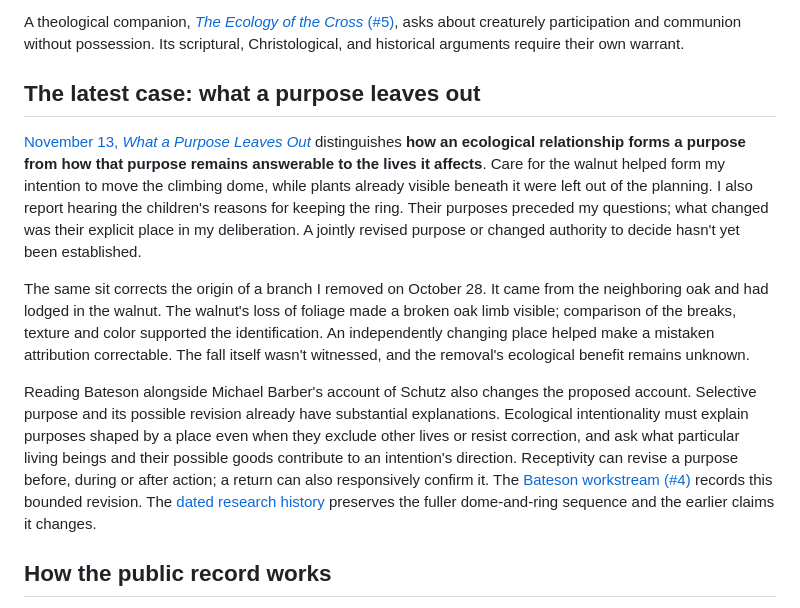
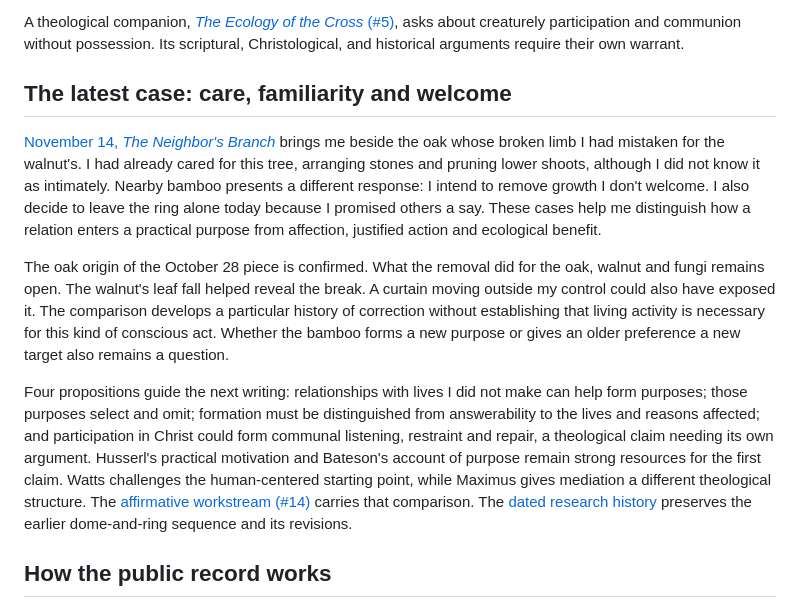
Before and after one commit to samharrelson/ecological-intentionality-research, a Markdown page: README.md, the part around the change. Drawn GitHub-style.

Commit message:
Update November 14 case and research roadmap

```diff
--- a/README.md
+++ b/README.md
@@ -20,14 +20,13 @@ Two questions remain distinct: what Merleau-Ponty's late flesh adds to earlier p
 
 A theological companion, [*The Ecology of the Cross* (#5)](https://github.com/samharrelson/ecological-intentionality-research/issues/5), asks about creaturely participation and communion without possession. Its scriptural, Christological, and historical arguments require their own warrant.
 
-## The latest case: what a purpose leaves out
+## The latest case: care, familiarity and welcome
 
-[November 13, *What a Purpose Leaves Out*](field-notes/2026-11-13%20-%20What%20a%20Purpose%20Leaves%20Out.md) distinguishes **how an ecological relationship forms a purpose from how that purpose remains answerable to the lives it affects**. Care for the walnut helped form my intention to move the climbing dome, while plants already visible beneath it were left out of the planning. I also report hearing the children's reasons for keeping the ring. Their purposes preceded my questions; what changed was their explicit place in my deliberation. A jointly revised purpose or changed authority to decide hasn't yet been established.
+[November 14, *The Neighbor's Branch*](field-notes/2026-11-14%20-%20The%20Neighbor%27s%20Branch.md) brings me beside the oak whose broken limb I had mistaken for the walnut's. I had already cared for this tree, arranging stones and pruning lower shoots, although I did not know it as intimately. Nearby bamboo presents a different response: I intend to remove growth I don't welcome. I also decide to leave the ring alone today because I promised others a say. These cases help me distinguish how a relation enters a practical purpose from affection, justified action and ecological benefit.
 
-The same sit corrects the origin of a branch I removed on October 28. It came from the neighboring oak and had lodged in the walnut. The walnut's loss of foliage made a broken oak limb visible; comparison of the breaks, texture and color supported the identification. An independently changing place helped make a mistaken attribution correctable. The fall itself wasn't witnessed, and the removal's ecological benefit remains unknown.
+The oak origin of the October 28 piece is confirmed. What the removal did for the oak, walnut and fungi remains open. The walnut's leaf fall helped reveal the break. A curtain moving outside my control could also have exposed it. The comparison develops a particular history of correction without establishing that living activity is necessary for this kind of conscious act. Whether the bamboo forms a new purpose or gives an older preference a new target also remains a question.
 
-Reading Bateson alongside Michael Barber's account of Schutz also changes the proposed account. Selective purpose and its possible revision already have substantial explanations. Ecological intentionality must explain purposes shaped by a place even when they exclude other lives or resist correction, and ask what particular living beings and their possible goods contribute to an intention's direction. Receptivity can revise a purpose before, during or after action; a return can also responsively confirm it. The [Bateson workstream (#4)](https://github.com/samharrelson/ecological-intentionality-research/issues/4) records this bounded revision. The [dated research history](project/how-the-inquiry-developed.md) preserves the fuller dome-and-ring sequence and the earlier claims it changes.
-
+Four propositions guide the next writing: relationships with lives I did not make can help form purposes; those purposes select and omit; formation must be distinguished from answerability to the lives and reasons affected; and participation in Christ could form communal listening, restraint and repair, a theological claim needing its own argument. Husserl's practical motivation and Bateson's account of purpose remain strong resources for the first claim. Watts challenges the human-centered starting point, while Maximus gives mediation a different theological structure. The [affirmative workstream (#14)](https://github.com/samharrelson/ecological-intentionality-research/issues/14) carries that comparison. The [dated research history](project/how-the-inquiry-developed.md) preserves the earlier dome-and-ring sequence and its revisions.
 
 ## How the public record works
 
```
Also changed, not shown: RESEARCH-ROADMAP.md (+10 -0 lines).
